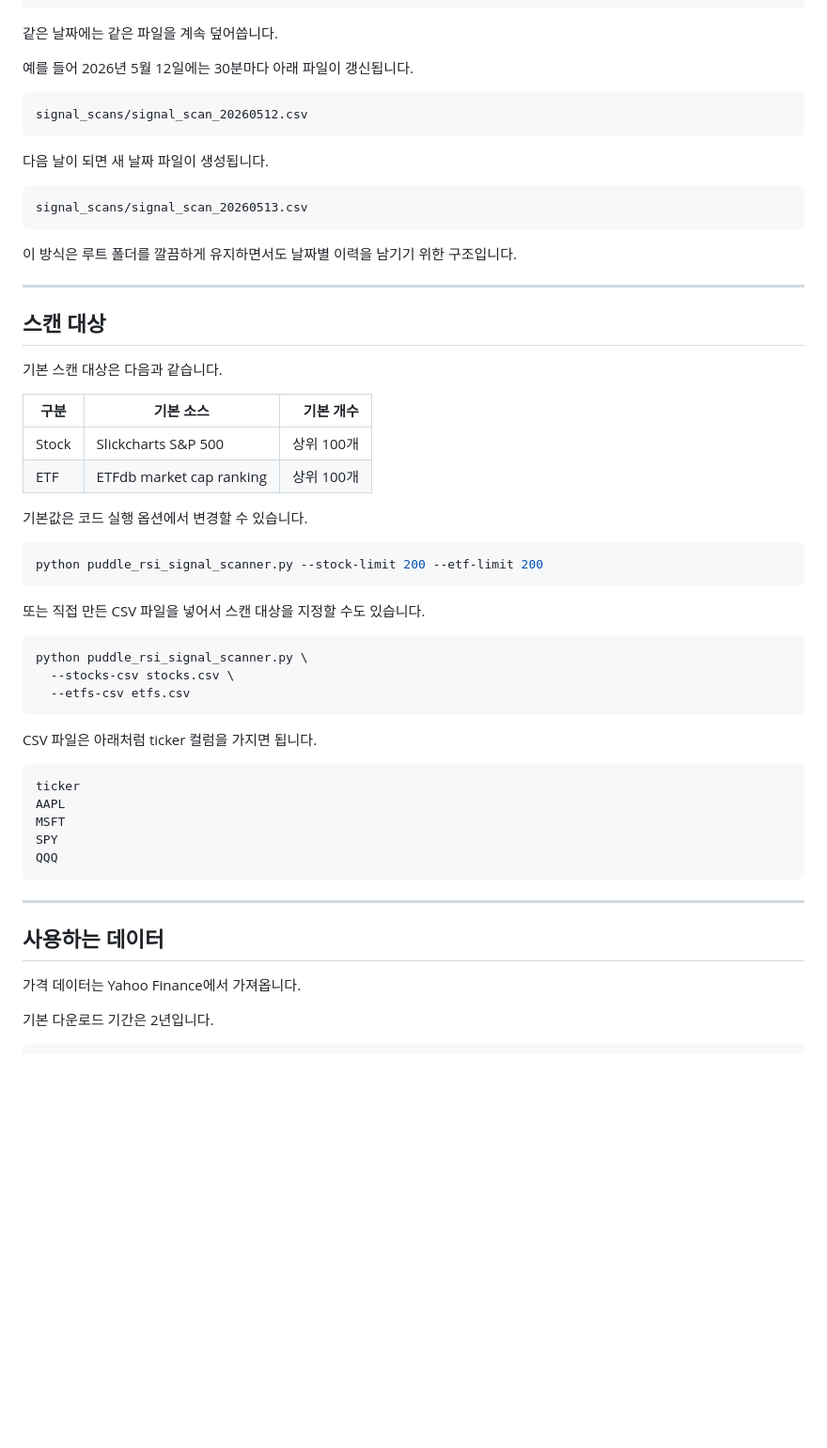
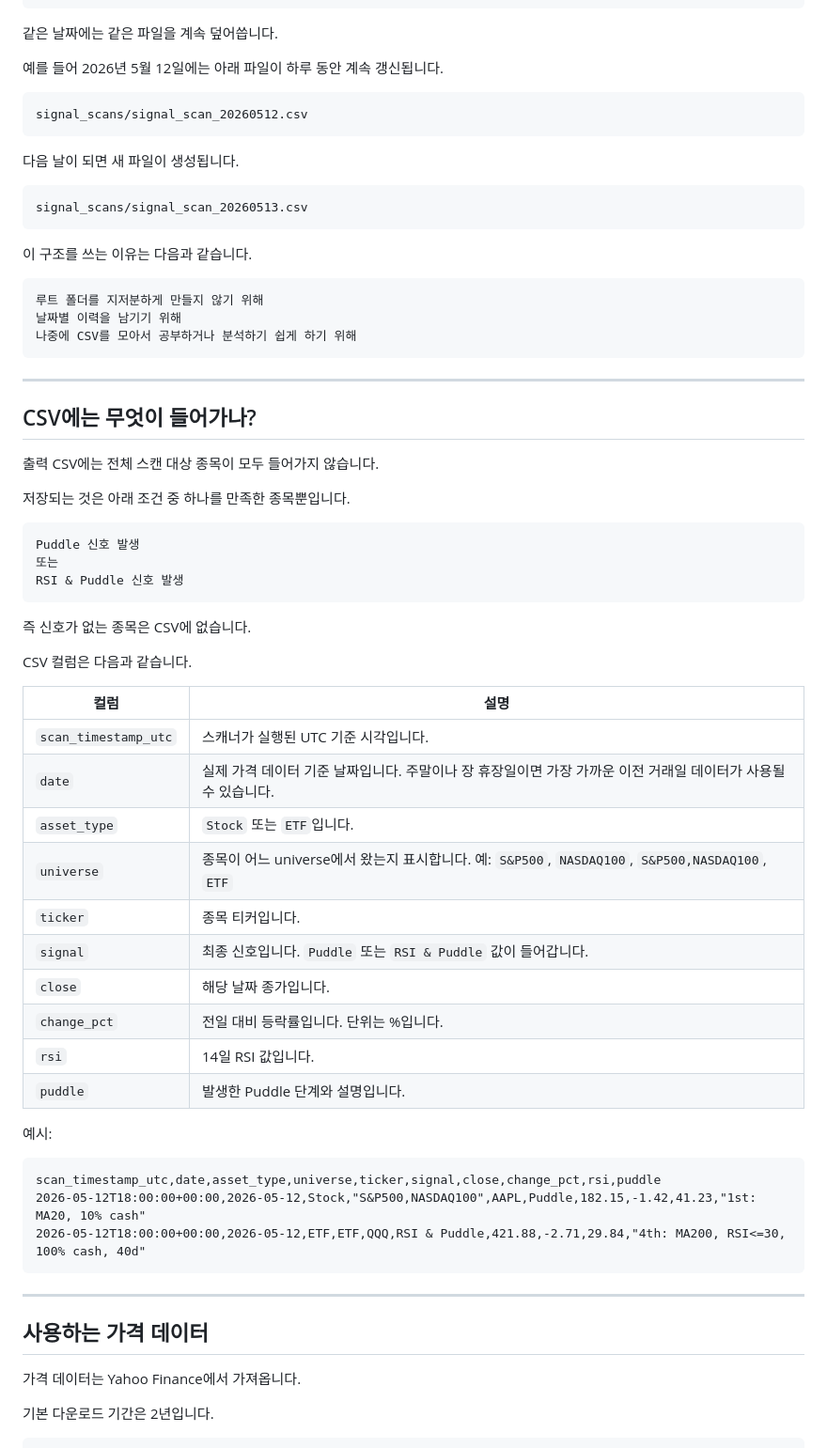
Before and after one commit to jangjb1204-sys/puddle-signal-dashboard, a Markdown page: README.md, the part around one of its changes. Shown at 94% size. GitHub-like rendering; blank space fills up the shorter version.

````diff
--- a/README.md
+++ b/README.md
@@ -64,58 +189,68 @@ signal_scans/
 
 같은 날짜에는 같은 파일을 계속 덮어씁니다.
 
-예를 들어 2026년 5월 12일에는 30분마다 아래 파일이 갱신됩니다.
+예를 들어 2026년 5월 12일에는 아래 파일이 하루 동안 계속 갱신됩니다.
 
 ```text
 signal_scans/signal_scan_20260512.csv
 ```
 
-다음 날이 되면 새 날짜 파일이 생성됩니다.
+다음 날이 되면 새 파일이 생성됩니다.
 
 ```text
 signal_scans/signal_scan_20260513.csv
 ```
 
-이 방식은 루트 폴더를 깔끔하게 유지하면서도 날짜별 이력을 남기기 위한 구조입니다.
+이 구조를 쓰는 이유는 다음과 같습니다.
 
----
-
-## 스캔 대상
-
-기본 스캔 대상은 다음과 같습니다.
-
-| 구분 | 기본 소스 | 기본 개수 |
-|---|---|---:|
-| Stock | Slickcharts S&P 500 | 상위 100개 |
-| ETF | ETFdb market cap ranking | 상위 100개 |
-
-기본값은 코드 실행 옵션에서 변경할 수 있습니다.
-
-```bash
-python puddle_rsi_signal_scanner.py --stock-limit 200 --etf-limit 200
-```
-
-또는 직접 만든 CSV 파일을 넣어서 스캔 대상을 지정할 수도 있습니다.
-
-```bash
-python puddle_rsi_signal_scanner.py \
-  --stocks-csv stocks.csv \
-  --etfs-csv etfs.csv
-```
-
-CSV 파일은 아래처럼 ticker 컬럼을 가지면 됩니다.
-
-```csv
-ticker
-AAPL
-MSFT
-SPY
-QQQ
+```text
+루트 폴더를 지저분하게 만들지 않기 위해
+날짜별 이력을 남기기 위해
+나중에 CSV를 모아서 공부하거나 분석하기 쉽게 하기 위해
 ```
 
 ---
 
-## 사용하는 데이터
+## CSV에는 무엇이 들어가나?
+
+출력 CSV에는 전체 스캔 대상 종목이 모두 들어가지 않습니다.
+
+저장되는 것은 아래 조건 중 하나를 만족한 종목뿐입니다.
+
+```text
+Puddle 신호 발생
+또는
+RSI & Puddle 신호 발생
+```
+
+즉 신호가 없는 종목은 CSV에 없습니다.
+
+CSV 컬럼은 다음과 같습니다.
+
+| 컬럼 | 설명 |
+|---|---|
+| `scan_timestamp_utc` | 스캐너가 실행된 UTC 기준 시각입니다. |
+| `date` | 실제 가격 데이터 기준 날짜입니다. 주말이나 장 휴장일이면 가장 가까운 이전 거래일 데이터가 사용될 수 있습니다. |
+| `asset_type` | `Stock` 또는 `ETF`입니다. |
+| `universe` | 종목이 어느 universe에서 왔는지 표시합니다. 예: `S&P500`, `NASDAQ100`, `S&P500,NASDAQ100`, `ETF` |
+| `ticker` | 종목 티커입니다. |
+| `signal` | 최종 신호입니다. `Puddle` 또는 `RSI & Puddle` 값이 들어갑니다. |
+| `close` | 해당 날짜 종가입니다. |
+| `change_pct` | 전일 대비 등락률입니다. 단위는 %입니다. |
+| `rsi` | 14일 RSI 값입니다. |
+| `puddle` | 발생한 Puddle 단계와 설명입니다. |
+
+예시:
+
+```csv
+scan_timestamp_utc,date,asset_type,universe,ticker,signal,close,change_pct,rsi,puddle
+2026-05-12T18:00:00+00:00,2026-05-12,Stock,"S&P500,NASDAQ100",AAPL,Puddle,182.15,-1.42,41.23,"1st: MA20, 10% cash"
+2026-05-12T18:00:00+00:00,2026-05-12,ETF,ETF,QQQ,RSI & Puddle,421.88,-2.71,29.84,"4th: MA200, RSI<=30, 100% cash, 40d"
+```
+
+---
+
+## 사용하는 가격 데이터
 
 가격 데이터는 Yahoo Finance에서 가져옵니다.
 
````
Also changed, not shown: other parts of README.md (+274 -84 lines).
